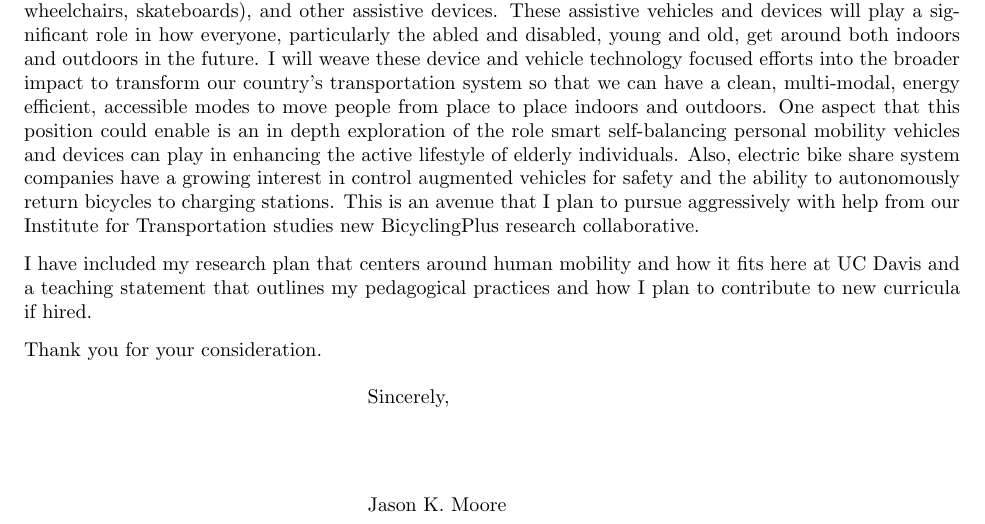
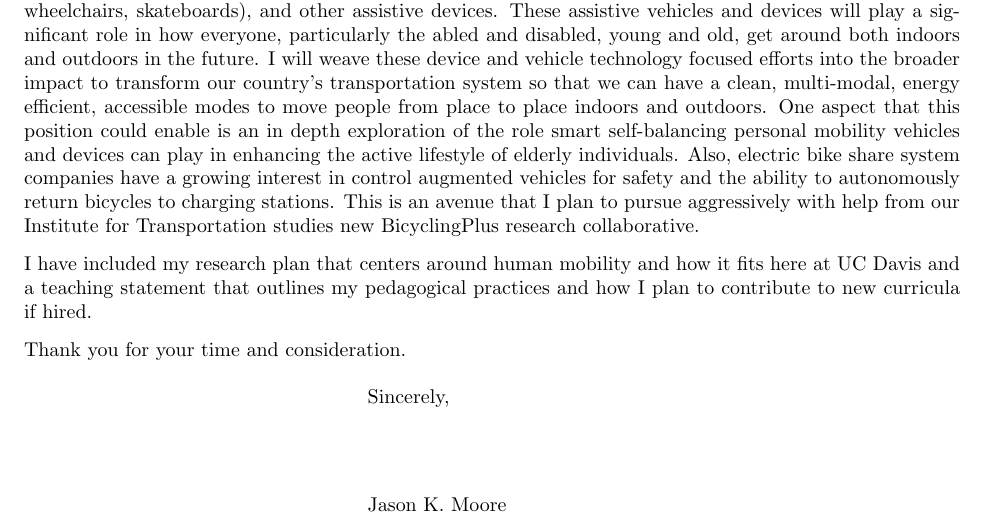
Before and after one commit to moorepants/application-materials, a LaTeX letter (2018/ucd-mae/cover-letter.tex): part of page 2 of 2, cut so that both start at the same text. Compiled offline with pdfLaTeX.

Commit message:
Final mae submission.

```diff
--- a/2018/ucd-mae/cover-letter.tex
+++ b/2018/ucd-mae/cover-letter.tex
@@ -112,7 +112,7 @@ I have included my research plan that centers around human mobility and how it
 fits here at UC Davis and a teaching statement that outlines my pedagogical
 practices and how I plan to contribute to new curricula if hired.
 
-Thank you for your consideration.
+Thank you for your time and consideration.
 
 \closing{Sincerely,}
 
```
Also changed, not shown: 2018/ucd-mae/Makefile, 1 other file.
